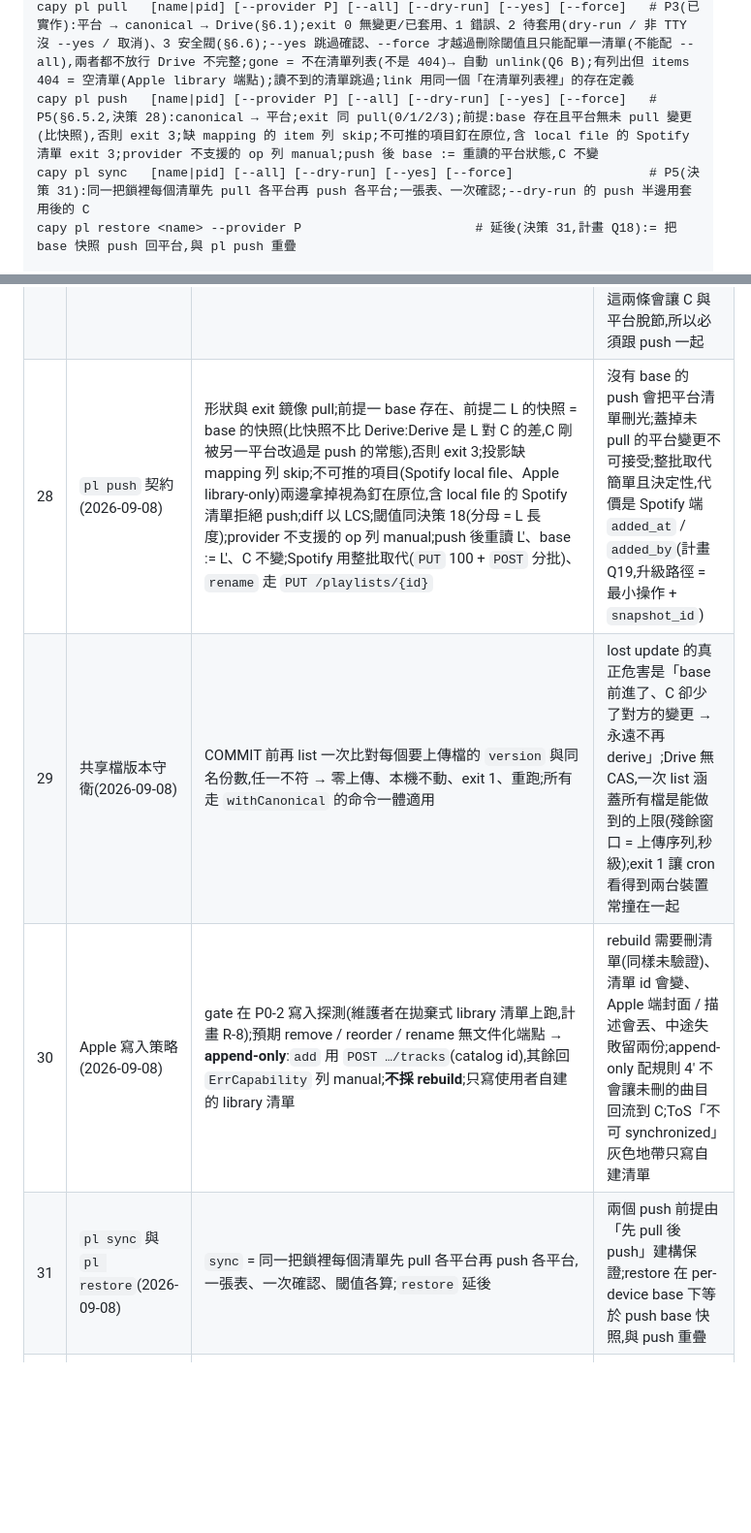
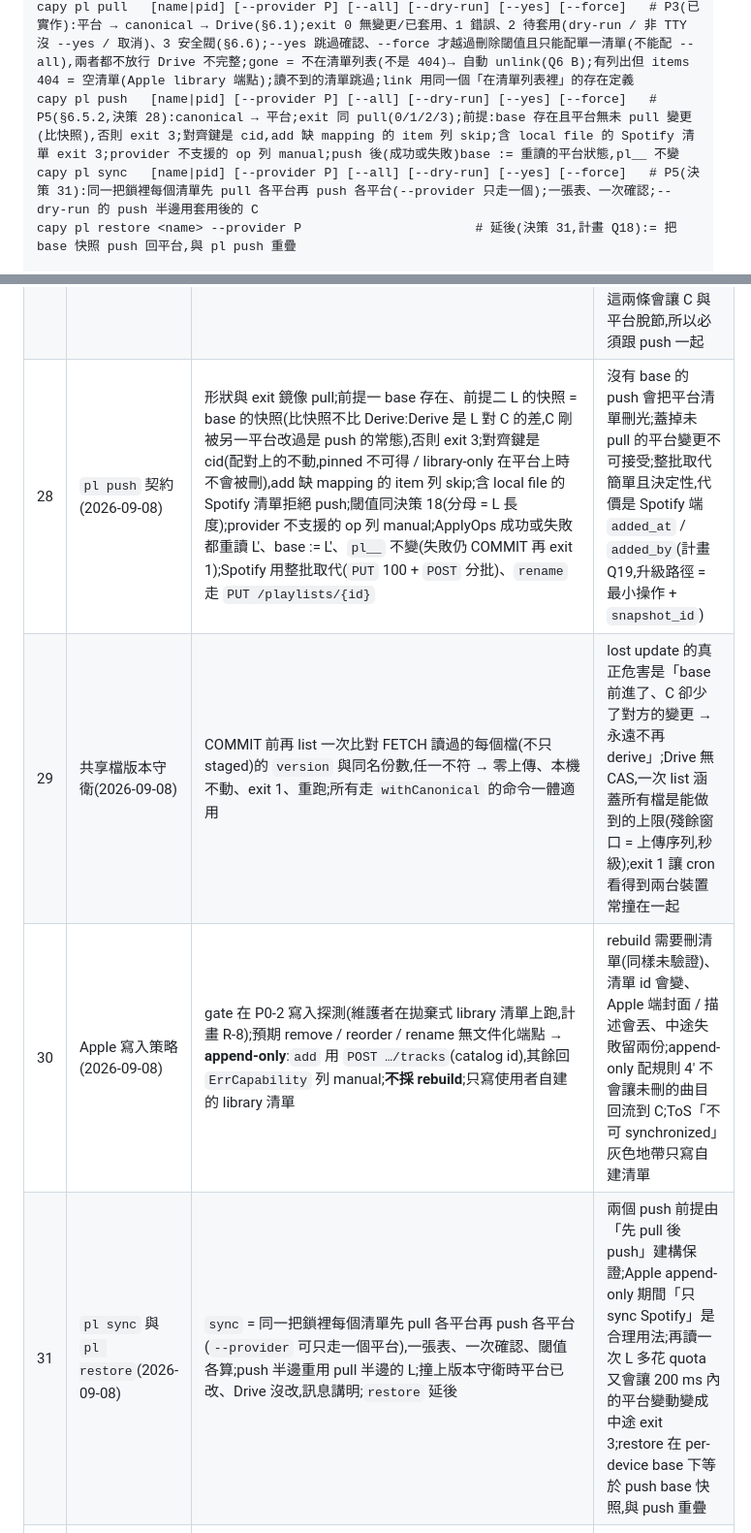
Before and after one commit to Tai-ch0802/capy-music, a Markdown page: docs/ARCHITECTURE.md, 2 parts joined by grey strips. Shown at 97% size. GitHub-like rendering; blank space fills up the shorter version.

```diff
--- a/docs/ARCHITECTURE.md
+++ b/docs/ARCHITECTURE.md
@@ -840,8 +840,8 @@ capy pl link   <name|pid> <provider>:<playlist_id|name>   # P3(2026-09-08 T8 已
 capy pl unlink <name|pid> <provider>                      # P3(已實作);canonical 內容不動
 capy pl diff   <name>                                     # 延後(P3 用 pl pull --dry-run 看差異)
 capy pl pull   [name|pid] [--provider P] [--all] [--dry-run] [--yes] [--force]   # P3(已實作):平台 → canonical → Drive(§6.1);exit 0 無變更/已套用、1 錯誤、2 待套用(dry-run / 非 TTY 沒 --yes / 取消)、3 安全閥(§6.6);--yes 跳過確認、--force 才越過刪除閾值且只能配單一清單(不能配 --all),兩者都不放行 Drive 不完整;gone = 不在清單列表(不是 404)→ 自動 unlink(Q6 B);有列出但 items 404 = 空清單(Apple library 端點);讀不到的清單跳過;link 用同一個「在清單列表裡」的存在定義
-capy pl push   [name|pid] [--provider P] [--all] [--dry-run] [--yes] [--force]   # P5(§6.5.2,決策 28):canonical → 平台;exit 同 pull(0/1/2/3);前提:base 存在且平台無未 pull 變更(比快照),否則 exit 3;缺 mapping 的 item 列 skip;不可推的項目釘在原位,含 local file 的 Spotify 清單 exit 3;provider 不支援的 op 列 manual;push 後 base := 重讀的平台狀態,C 不變
-capy pl sync   [name|pid] [--all] [--dry-run] [--yes] [--force]                  # P5(決策 31):同一把鎖裡每個清單先 pull 各平台再 push 各平台;一張表、一次確認;--dry-run 的 push 半邊用套用後的 C
+capy pl push   [name|pid] [--provider P] [--all] [--dry-run] [--yes] [--force]   # P5(§6.5.2,決策 28):canonical → 平台;exit 同 pull(0/1/2/3);前提:base 存在且平台無未 pull 變更(比快照),否則 exit 3;對齊鍵是 cid,add 缺 mapping 的 item 列 skip;含 local file 的 Spotify 清單 exit 3;provider 不支援的 op 列 manual;push 後(成功或失敗)base := 重讀的平台狀態,pl__ 不變
+capy pl sync   [name|pid] [--provider P] [--all] [--dry-run] [--yes] [--force]   # P5(決策 31):同一把鎖裡每個清單先 pull 各平台再 push 各平台(--provider 只走一個);一張表、一次確認;--dry-run 的 push 半邊用套用後的 C
 capy pl restore <name> --provider P                       # 延後(決策 31,計畫 Q18):= 把 base 快照 push 回平台,與 pl push 重疊
 
 capy resolve [<name|pid>] [--provider P] [--dry-run] [--yes]   # P4 後半 T4(已實作,決策 22):預設全部已連結清單;缺 mapping 的 cid → ISRC 反查(95)→ fuzzy(0–100);≥85 自動寫入(Drive 先 SQLite 後,不動 alias set),其餘印 review 佇列 TSV(候選已屬另一 cid、或同一輪已配給別的 cid 也進佇列);exit 0 無事/已寫入(佇列有東西仍 0)、1 錯誤、2 待寫入未確認;--dry-run 永不寫入(連 FETCH 自癒的殘留也不上傳);單次 >200 次 API 在 stderr 提醒(決策 24)
@@ -903,10 +903,10 @@ capy doctor
 | 25 | P4 T0 只產計畫與 spec(2026-09-08) | 等維護者 review 後開 T1 | 與 P3 決策 12 同模式 |
 | 26 | P5 不建 op log / HLC(2026-09-08,P5 T0) | 同步模型 = per-device base + 三方語意的 DERIVE(規則 4′ / 5)+ 共享檔版本守衛(決策 29);v0.5 §6.4 的 op log、snapshot、compaction 全部不做;沒有離線佇列 | v0.5 的 op log 是在「所有裝置寫同一份狀態」的前提下設計的;P3 把 base 搬進 `dev__` 後,每台裝置對每個平台都有「上次對齊狀態」,DERIVE 對最新 C 算 delta 就是三方合併;沒有本機編輯命令,op log 沒有東西可記。**代價**:沒有 base 的裝置(新裝置、剛連結的平台)bootstrap 時會復活別台裝置刪掉、尚未 push 到這個平台的曲目(計畫 Q15,接受並文件化;任一裝置 sync 一次即關窗口、復活以 `add` 列可見);改名 / 順序**兩邊都改了**時後 COMMIT 者勝、無 HLC(只有一邊改了由規則 7 / 6′ 正確保留) |
 | 27 | DERIVE 規則 4 與 6 改 base-aware(2026-09-08) | 4′:base 存在時某 cid 在 L 出現 l 次、base 出現 b 次,l > b 才新增、至多 l − b 個、取 L 順序最後的;6′:base 存在時只有平台真的重排(L 拿掉 base 沒有的 id 後的序列 ≠ base 拿掉 L 沒有的 id 後的序列)才採 L 的順序,否則配對上的 item 保留 C 的 rank;沒有 base 維持原行為;與 push 相鄰出貨 | 規則 5 早就是三方語意,規則 4 / 6 不是:Spotify 刪的歌會被 Apple 的下一次 pull 加回 C、Spotify 的重排會被 Apple 的下一次 pull 翻回舊順序再 push 回 Spotify——刪除與重排意圖都丟失、`pl sync` 結果取決於先 pull 哪邊;這是 v0.5 tombstone / HLC 要擋的情境。只有 pull 的世界裡這兩條會讓 C 與平台脫節,所以必須跟 push 一起 |
-| 28 | `pl push` 契約(2026-09-08) | 形狀與 exit 鏡像 pull;前提一 base 存在、前提二 L 的快照 = base 的快照(比快照不比 Derive:Derive 是 L 對 C 的差,C 剛被另一平台改過是 push 的常態),否則 exit 3;投影缺 mapping 列 skip;不可推的項目(Spotify local file、Apple library-only)兩邊拿掉視為釘在原位,含 local file 的 Spotify 清單拒絕 push;diff 以 LCS;閾值同決策 18(分母 = L 長度);provider 不支援的 op 列 manual;push 後重讀 L′、base := L′、C 不變;Spotify 用整批取代(`PUT` 100 + `POST` 分批)、`rename` 走 `PUT /playlists/{id}` | 沒有 base 的 push 會把平台清單刪光;蓋掉未 pull 的平台變更不可接受;整批取代簡單且決定性,代價是 Spotify 端 `added_at` / `added_by`(計畫 Q19,升級路徑 = 最小操作 + `snapshot_id`) |
-| 29 | 共享檔版本守衛(2026-09-08) | COMMIT 前再 list 一次比對每個要上傳檔的 `version` 與同名份數,任一不符 → 零上傳、本機不動、exit 1、重跑;所有走 `withCanonical` 的命令一體適用 | lost update 的真正危害是「base 前進了、C 卻少了對方的變更 → 永遠不再 derive」;Drive 無 CAS,一次 list 涵蓋所有檔是能做到的上限(殘餘窗口 = 上傳序列,秒級);exit 1 讓 cron 看得到兩台裝置常撞在一起 |
+| 28 | `pl push` 契約(2026-09-08) | 形狀與 exit 鏡像 pull;前提一 base 存在、前提二 L 的快照 = base 的快照(比快照不比 Derive:Derive 是 L 對 C 的差,C 剛被另一平台改過是 push 的常態),否則 exit 3;對齊鍵是 cid(配對上的不動,pinned 不可得 / library-only 在平台上時不會被刪),add 缺 mapping 的 item 列 skip;含 local file 的 Spotify 清單拒絕 push;閾值同決策 18(分母 = L 長度);provider 不支援的 op 列 manual;ApplyOps 成功或失敗都重讀 L′、base := L′、`pl__` 不變(失敗仍 COMMIT 再 exit 1);Spotify 用整批取代(`PUT` 100 + `POST` 分批)、`rename` 走 `PUT /playlists/{id}` | 沒有 base 的 push 會把平台清單刪光;蓋掉未 pull 的平台變更不可接受;整批取代簡單且決定性,代價是 Spotify 端 `added_at` / `added_by`(計畫 Q19,升級路徑 = 最小操作 + `snapshot_id`) |
+| 29 | 共享檔版本守衛(2026-09-08) | COMMIT 前再 list 一次比對 FETCH 讀過的每個檔(不只 staged)的 `version` 與同名份數,任一不符 → 零上傳、本機不動、exit 1、重跑;所有走 `withCanonical` 的命令一體適用 | lost update 的真正危害是「base 前進了、C 卻少了對方的變更 → 永遠不再 derive」;Drive 無 CAS,一次 list 涵蓋所有檔是能做到的上限(殘餘窗口 = 上傳序列,秒級);exit 1 讓 cron 看得到兩台裝置常撞在一起 |
 | 30 | Apple 寫入策略(2026-09-08) | gate 在 P0-2 寫入探測(維護者在拋棄式 library 清單上跑,計畫 R-8);預期 remove / reorder / rename 無文件化端點 → **append-only**:`add` 用 `POST …/tracks`(catalog id),其餘回 `ErrCapability` 列 manual;**不採 rebuild**;只寫使用者自建的 library 清單 | rebuild 需要刪清單(同樣未驗證)、清單 id 會變、Apple 端封面 / 描述會丟、中途失敗留兩份;append-only 配規則 4′ 不會讓未刪的曲目回流到 C;ToS「不可 synchronized」灰色地帶只寫自建清單 |
-| 31 | `pl sync` 與 `pl restore`(2026-09-08) | `sync` = 同一把鎖裡每個清單先 pull 各平台再 push 各平台,一張表、一次確認、閾值各算;`restore` 延後 | 兩個 push 前提由「先 pull 後 push」建構保證;restore 在 per-device base 下等於 push base 快照,與 push 重疊 |
+| 31 | `pl sync` 與 `pl restore`(2026-09-08) | `sync` = 同一把鎖裡每個清單先 pull 各平台再 push 各平台(`--provider` 可只走一個平台),一張表、一次確認、閾值各算;push 半邊重用 pull 半邊的 L;撞上版本守衛時平台已改、Drive 沒改,訊息講明;`restore` 延後 | 兩個 push 前提由「先 pull 後 push」建構保證;Apple append-only 期間「只 sync Spotify」是合理用法;再讀一次 L 多花 quota 又會讓 200 ms 內的平台變動變成中途 exit 3;restore 在 per-device base 下等於 push base 快照,與 push 重疊 |
 | 32 | P5 T0 只產計畫與 spec(2026-09-08) | 等維護者 review 後開 T1 | 與決策 12 / 25 同模式;特別因為決策 26 推翻了 v0.5 核可過的 op log 設計 |
 
 ## 附錄 D:已移除的官方路徑(v0.4 原文,供恢復時參考)
```
Also changed, not shown: other parts of docs/ARCHITECTURE.md (+10 -10 lines), 1 other file.
